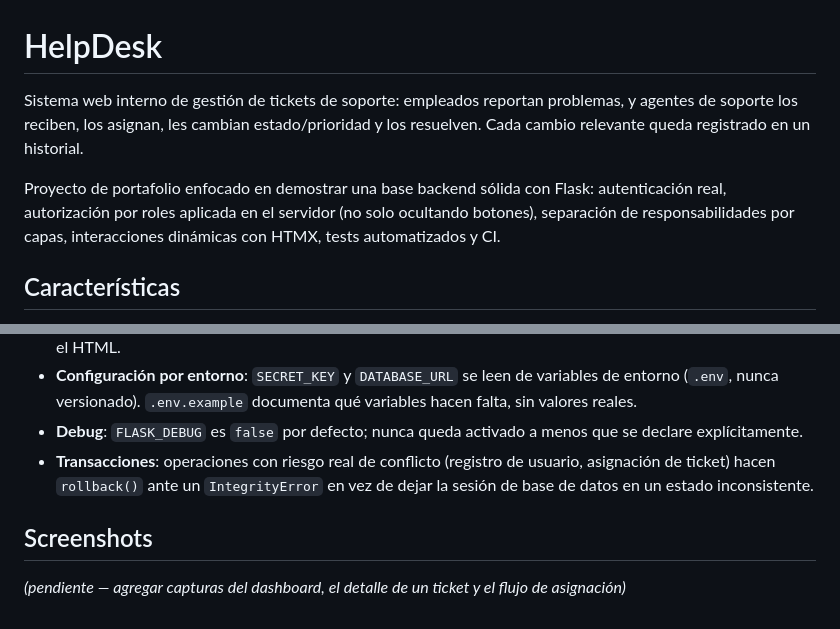
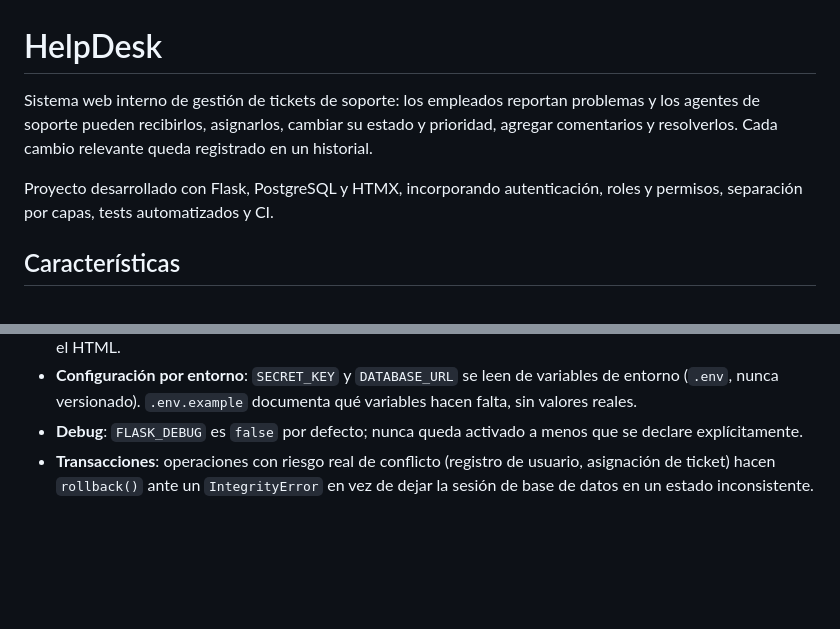
Before and after one commit to oliverleot/helpdesk, a Markdown page: README.md, 2 parts joined by grey strips. Drawn GitHub-style; blank space fills up the shorter version.

Commit message:
Revise README for improved clarity and detail
Updated project description for clarity and conciseness.

```diff
--- a/README.md
+++ b/README.md
@@ -1,8 +1,9 @@
 # HelpDesk
 
-Sistema web interno de gestión de tickets de soporte: empleados reportan problemas, y agentes de soporte los reciben, los asignan, les cambian estado/prioridad y los resuelven. Cada cambio relevante queda registrado en un historial.
+Sistema web interno de gestión de tickets de soporte: los empleados reportan problemas y los agentes de soporte pueden recibirlos, asignarlos, cambiar su estado y prioridad, agregar comentarios y resolverlos. Cada cambio relevante queda registrado en un historial.
 
-Proyecto de portafolio enfocado en demostrar una base backend sólida con Flask: autenticación real, autorización por roles aplicada en el servidor (no solo ocultando botones), separación de responsabilidades por capas, interacciones dinámicas con HTMX, tests automatizados y CI.
+Proyecto desarrollado con Flask, PostgreSQL y HTMX, incorporando autenticación, roles y permisos, separación por capas, tests automatizados y CI.
+
 
 ## Características
 
@@ -171,7 +172,3 @@ helpdesk/
 - **Configuración por entorno**: `SECRET_KEY` y `DATABASE_URL` se leen de variables de entorno (`.env`, nunca versionado). `.env.example` documenta qué variables hacen falta, sin valores reales.
 - **Debug**: `FLASK_DEBUG` es `false` por defecto; nunca queda activado a menos que se declare explícitamente.
 - **Transacciones**: operaciones con riesgo real de conflicto (registro de usuario, asignación de ticket) hacen `rollback()` ante un `IntegrityError` en vez de dejar la sesión de base de datos en un estado inconsistente.
-
-## Screenshots
-
-_(pendiente — agregar capturas del dashboard, el detalle de un ticket y el flujo de asignación)_
```
